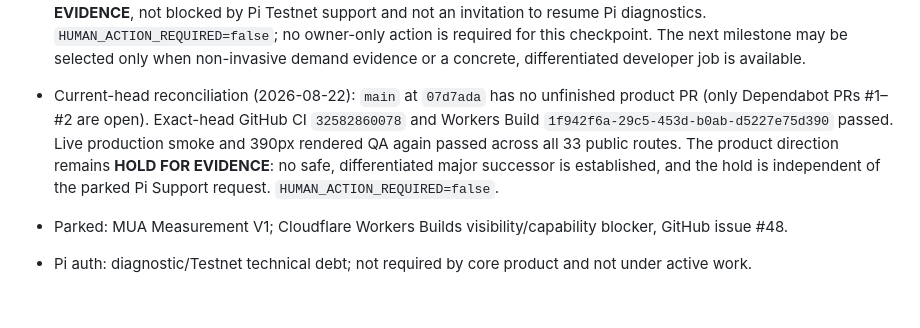
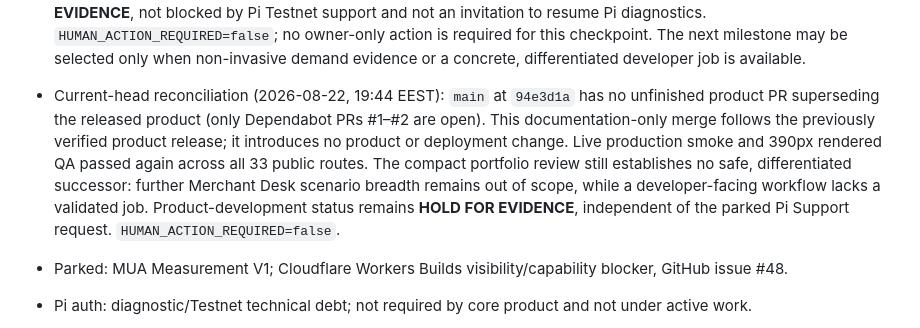
Before and after one commit to Skrayls/PioneerHub, a Markdown page: docs/PROJECT_STATE.md, the part around the change. GitHub-like rendering; blank space fills up the shorter version.

Commit message:
docs: reconcile current product hold

```diff
--- a/docs/PROJECT_STATE.md
+++ b/docs/PROJECT_STATE.md
@@ -20,7 +20,7 @@
 - Merchant Operations Rehearsal V1 (production-verified; PR #66): Merchant Readiness Desk now continues from readiness assessment into one fixed incident rehearsal: delivery delay, cancellation, or suspicious request. Each returns an ordered first-response sequence; all choices remain in-page only. Exact-head GitHub CI `32574145724` (including hosted rendered QA) and Workers Build `384eac66-9e19-4108-9cc2-793ae6f8ca13` passed before merge. Merged-main CI `32574204461`, production smoke, and live rendered QA across 33 public routes passed after deployment. The known local Worker startup limitation remains non-authoritative.
 - Post-release assessment (2026-08-22): **real utility increased** by closing the gap between knowing a process and rehearsing a calm first response. **Repeat value improved** because merchants can revisit a different incident when operations or staffing changes. **Differentiation improved** without widening into payments, customer messaging, or a merchant account product. **Whitepaper progress improved modestly** through a stronger merchant operating loop. Do not build scenario breadth, automated customer communications, merchant records, payment activation, a directory, or monetization next. The next major direction should wait for non-invasive evidence of merchant use or a concrete developer workflow that is not another isolated checklist.
 - Reconciliation checkpoint (2026-08-22): source reconciliation at `6ebde04` found no unfinished product PR superseding the released product (only two dependency-update PRs remained open). Its exact-head GitHub CI `32576876059` and Workers Build `00a05b35-a12b-4aab-9846-28b0af3dfd6a` were green. Production smoke and live 390px rendered QA passed again across all 33 public routes. The compact portfolio review does **not** establish a stronger successor bet from current evidence: further Merchant Desk scenario breadth is expressly out of scope, while a developer-facing workflow remains unvalidated. Product-development status is therefore **HOLD FOR EVIDENCE**, not blocked by Pi Testnet support and not an invitation to resume Pi diagnostics. `HUMAN_ACTION_REQUIRED=false`; no owner-only action is required for this checkpoint. The next milestone may be selected only when non-invasive demand evidence or a concrete, differentiated developer job is available.
-- Current-head reconciliation (2026-08-22): `main` at `07d7ada` has no unfinished product PR (only Dependabot PRs #1–#2 are open). Exact-head GitHub CI `32582860078` and Workers Build `1f942f6a-29c5-453d-b0ab-d5227e75d390` passed. Live production smoke and 390px rendered QA again passed across all 33 public routes. The product direction remains **HOLD FOR EVIDENCE**: no safe, differentiated major successor is established, and the hold is independent of the parked Pi Support request. `HUMAN_ACTION_REQUIRED=false`.
+- Current-head reconciliation (2026-08-22, 19:44 EEST): `main` at `94e3d1a` has no unfinished product PR superseding the released product (only Dependabot PRs #1–#2 are open). This documentation-only merge follows the previously verified product release; it introduces no product or deployment change. Live production smoke and 390px rendered QA passed again across all 33 public routes. The compact portfolio review still establishes no safe, differentiated successor: further Merchant Desk scenario breadth remains out of scope, while a developer-facing workflow lacks a validated job. Product-development status remains **HOLD FOR EVIDENCE**, independent of the parked Pi Support request. `HUMAN_ACTION_REQUIRED=false`.
 - Parked: MUA Measurement V1; Cloudflare Workers Builds visibility/capability blocker, GitHub issue #48.
 - Pi auth: diagnostic/Testnet technical debt; not required by core product and not under active work.
 - Payments: locked. `createPayment` absent from product client. Mainnet: absent.
```
